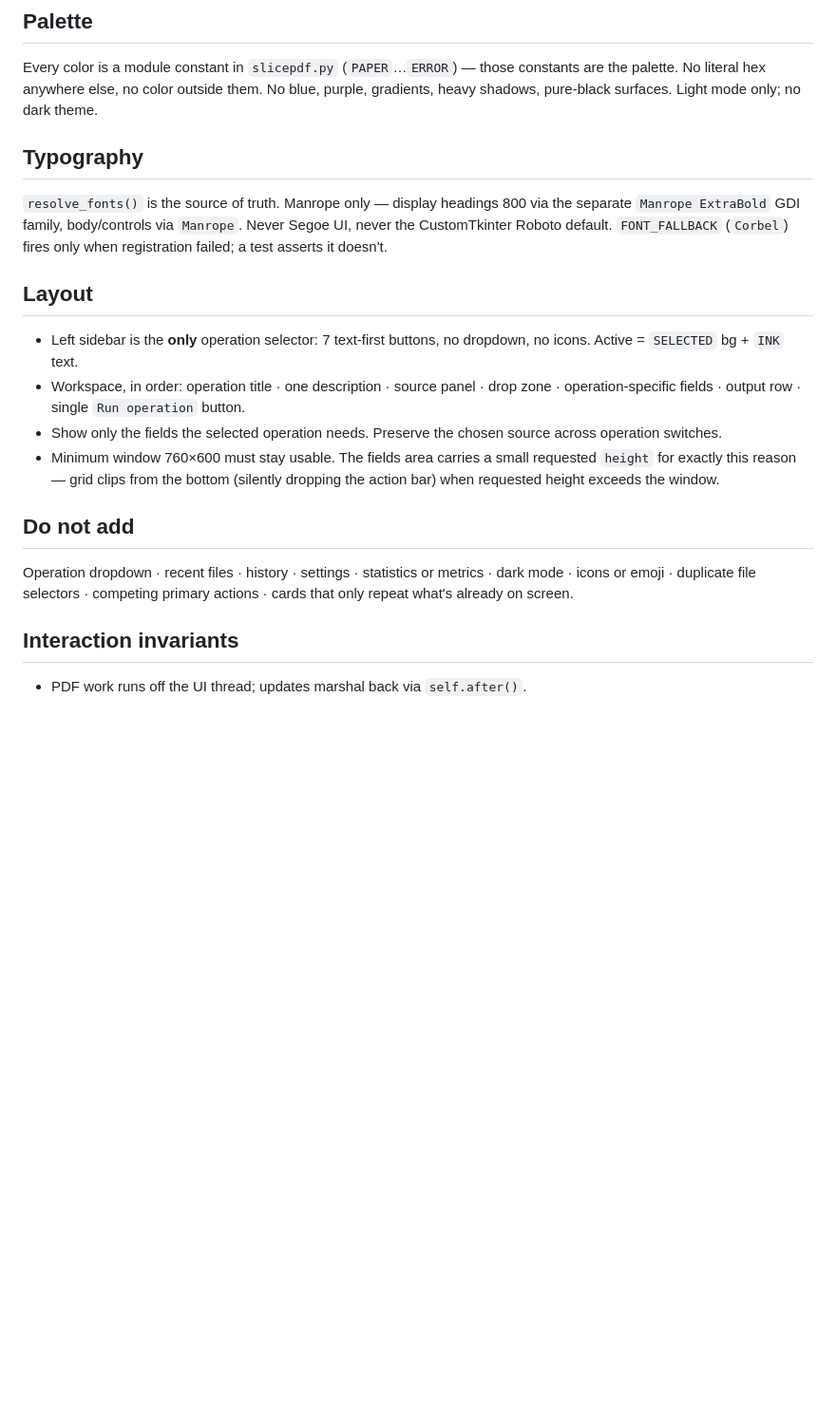
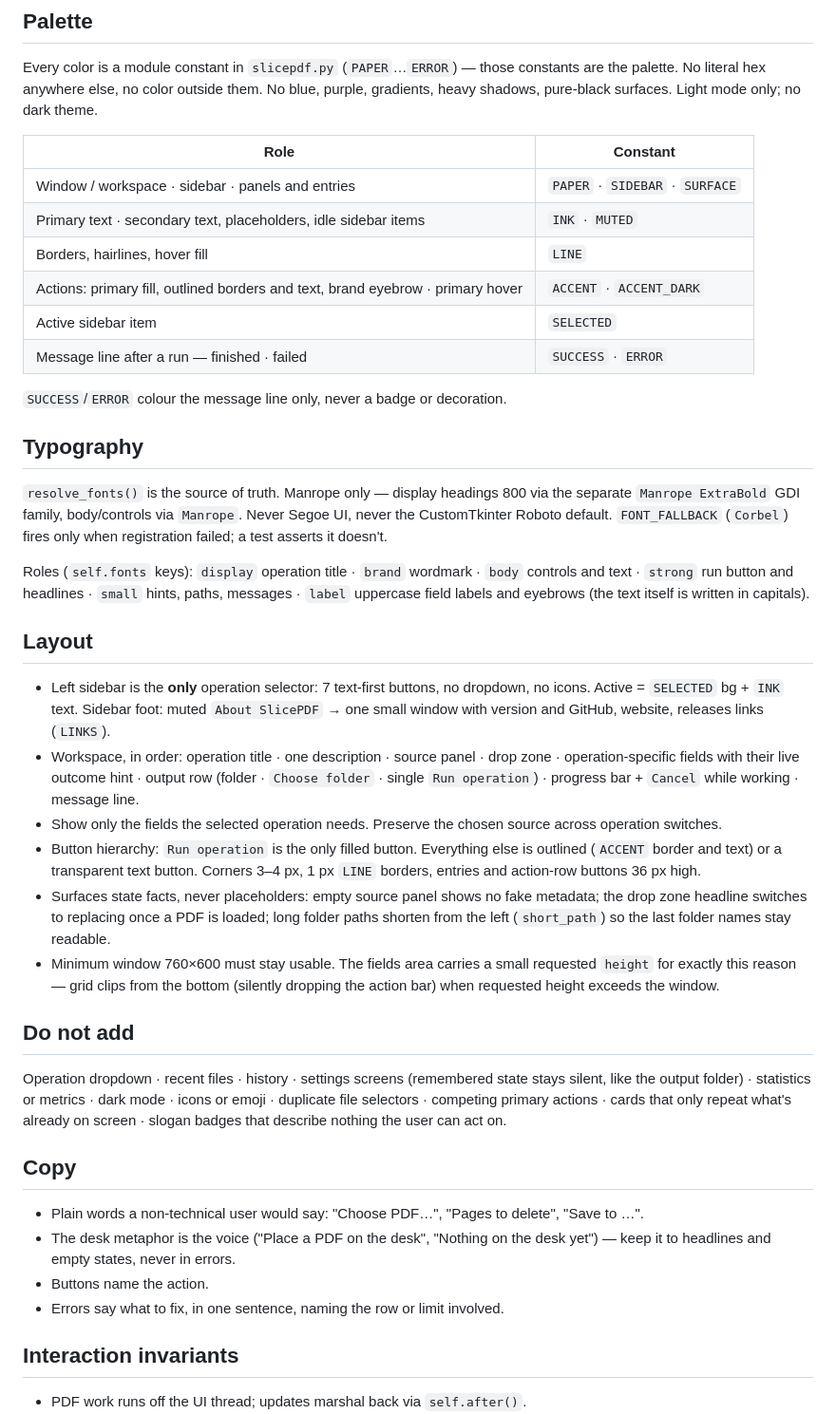
Before and after one commit to MithunWijayasiri/SlicePDF, a Markdown page: .claude/rules/ui-design.md, the part around the change. Shown at 95% size. Rendered like a GitHub page; blank space fills up the shorter version.

Commit message:
docs: spell out palette, type, button and copy rules in the UI spec

```diff
--- a/.claude/rules/ui-design.md
+++ b/.claude/rules/ui-design.md
@@ -17,27 +17,59 @@ Every color is a module constant in `slicepdf.py` (`PAPER`…`ERROR`) — those
 No literal hex anywhere else, no color outside them. No blue, purple, gradients, heavy shadows, pure-black
 surfaces. Light mode only; no dark theme.
 
+| Role | Constant |
+|---|---|
+| Window / workspace · sidebar · panels and entries | `PAPER` · `SIDEBAR` · `SURFACE` |
+| Primary text · secondary text, placeholders, idle sidebar items | `INK` · `MUTED` |
+| Borders, hairlines, hover fill | `LINE` |
+| Actions: primary fill, outlined borders and text, brand eyebrow · primary hover | `ACCENT` · `ACCENT_DARK` |
+| Active sidebar item | `SELECTED` |
+| Message line after a run — finished · failed | `SUCCESS` · `ERROR` |
+
+`SUCCESS`/`ERROR` colour the message line only, never a badge or decoration.
+
 ## Typography
 
 `resolve_fonts()` is the source of truth. Manrope only — display headings 800 via the separate
 `Manrope ExtraBold` GDI family, body/controls via `Manrope`. Never Segoe UI, never the CustomTkinter
 Roboto default. `FONT_FALLBACK` (`Corbel`) fires only when registration failed; a test asserts it doesn't.
 
+Roles (`self.fonts` keys): `display` operation title · `brand` wordmark · `body` controls and text ·
+`strong` run button and headlines · `small` hints, paths, messages · `label` uppercase field labels and
+eyebrows (the text itself is written in capitals).
+
 ## Layout
 
 - Left sidebar is the **only** operation selector: 7 text-first buttons, no dropdown, no icons.
-  Active = `SELECTED` bg + `INK` text.
+  Active = `SELECTED` bg + `INK` text. Sidebar foot: muted `About SlicePDF` → one small window with
+  version and GitHub, website, releases links (`LINKS`).
 - Workspace, in order: operation title · one description · source panel · drop zone · operation-specific
-  fields · output row · single `Run operation` button.
+  fields with their live outcome hint · output row (folder · `Choose folder` · single `Run operation`) ·
+  progress bar + `Cancel` while working · message line.
 - Show only the fields the selected operation needs. Preserve the chosen source across operation switches.
+- Button hierarchy: `Run operation` is the only filled button. Everything else is outlined (`ACCENT` border
+  and text) or a transparent text button. Corners 3–4 px, 1 px `LINE` borders, entries and action-row buttons 36 px high.
+- Surfaces state facts, never placeholders: empty source panel shows no fake metadata; the drop zone
+  headline switches to replacing once a PDF is loaded; long folder paths shorten from the left
+  (`short_path`) so the last folder names stay readable.
 - Minimum window 760×600 must stay usable. The fields area carries a small requested `height` for exactly
   this reason — grid clips from the bottom (silently dropping the action bar) when requested height exceeds
   the window.
 
 ## Do not add
 
-Operation dropdown · recent files · history · settings · statistics or metrics · dark mode · icons or emoji ·
-duplicate file selectors · competing primary actions · cards that only repeat what's already on screen.
+Operation dropdown · recent files · history · settings screens (remembered state stays silent, like the
+output folder) · statistics or metrics · dark mode · icons or emoji · duplicate file selectors · competing
+primary actions · cards that only repeat what's already on screen · slogan badges that describe nothing
+the user can act on.
+
+## Copy
+
+- Plain words a non-technical user would say: "Choose PDF…", "Pages to delete", "Save to …".
+- The desk metaphor is the voice ("Place a PDF on the desk", "Nothing on the desk yet") — keep it to
+  headlines and empty states, never in errors.
+- Buttons name the action.
+- Errors say what to fix, in one sentence, naming the row or limit involved.
 
 ## Interaction invariants
 
```
